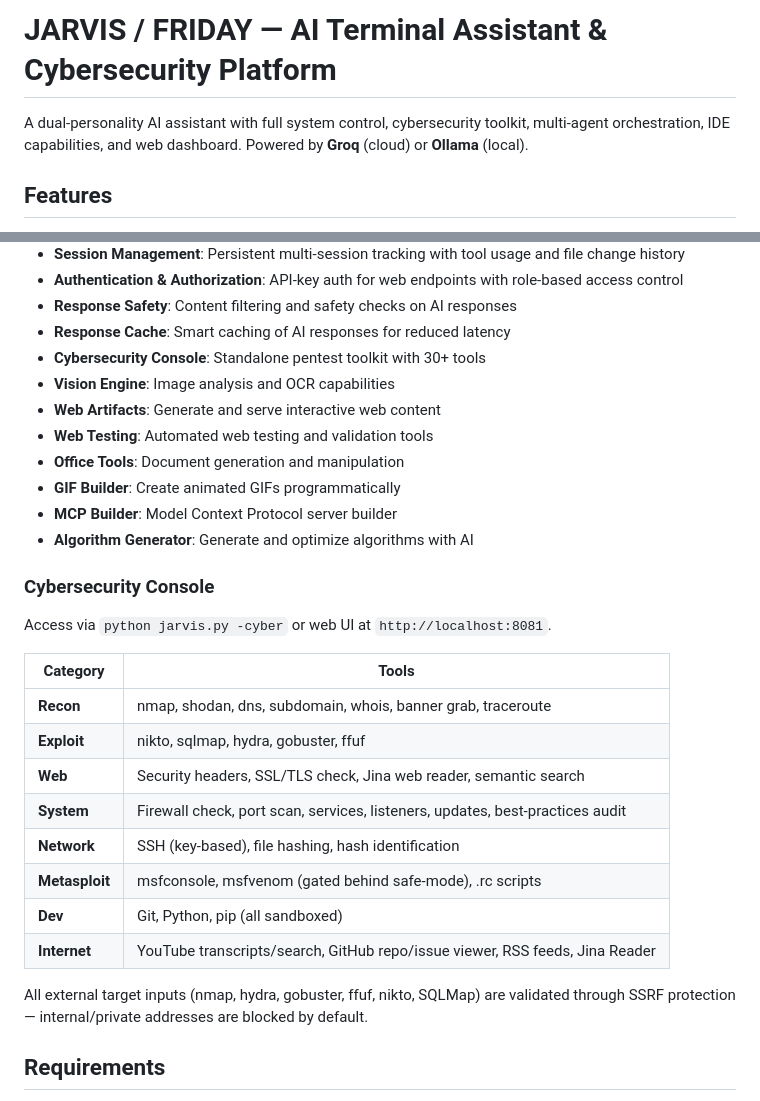
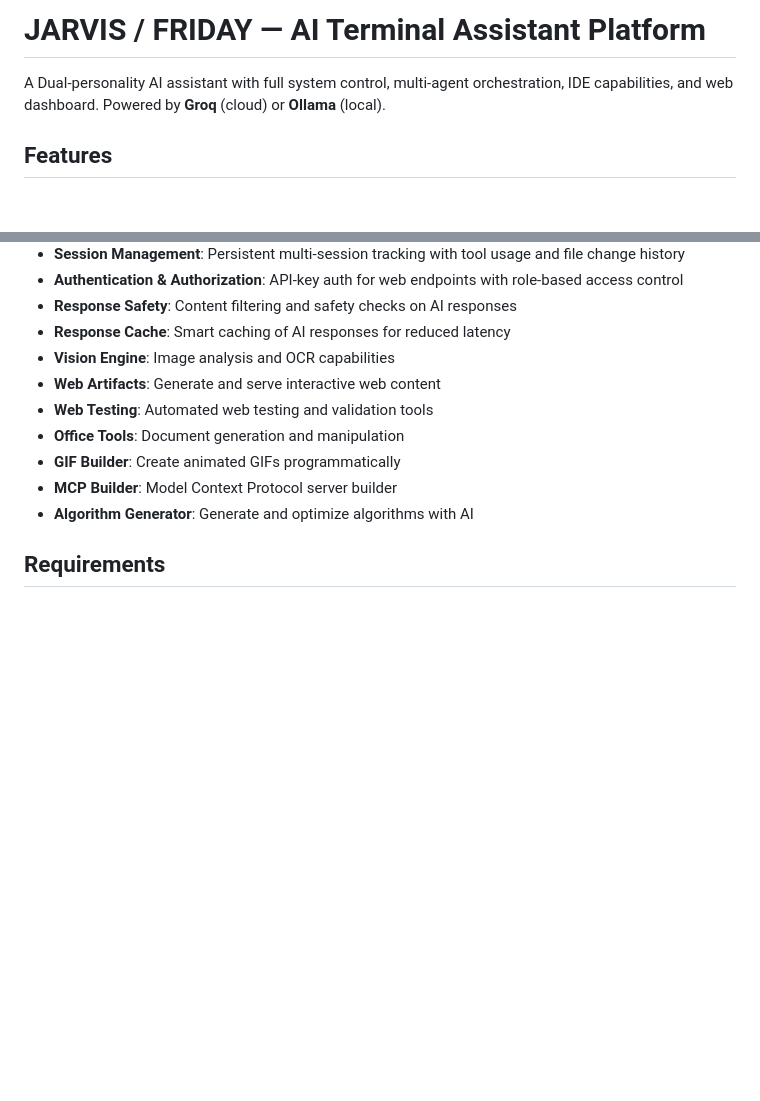
Before and after one commit to Nikesh3001/jarvis, a Markdown page: README.md, 2 parts joined by grey strips. Rendered like a GitHub page; blank space fills up the shorter version.

Commit message:
Revise README for clarity and remove console details
Updated README to remove Cybersecurity Console section and adjust descriptions.

```diff
--- a/README.md
+++ b/README.md
@@ -1,6 +1,6 @@
-# JARVIS / FRIDAY — AI Terminal Assistant & Cybersecurity Platform
+# JARVIS / FRIDAY — AI Terminal Assistant  Platform
 
-A dual-personality AI assistant with full system control, cybersecurity toolkit, multi-agent orchestration, IDE capabilities, and web dashboard. Powered by **Groq** (cloud) or **Ollama** (local).
+A Dual-personality AI assistant with full system control, multi-agent orchestration, IDE capabilities, and web dashboard. Powered by **Groq** (cloud) or **Ollama** (local).
 
 ## Features
 
@@ -29,7 +29,6 @@ A dual-personality AI assistant with full system control, cybersecurity toolkit,
 - **Authentication & Authorization**: API-key auth for web endpoints with role-based access control
 - **Response Safety**: Content filtering and safety checks on AI responses
 - **Response Cache**: Smart caching of AI responses for reduced latency
-- **Cybersecurity Console**: Standalone pentest toolkit with 30+ tools
 - **Vision Engine**: Image analysis and OCR capabilities
 - **Web Artifacts**: Generate and serve interactive web content
 - **Web Testing**: Automated web testing and validation tools
@@ -37,23 +36,6 @@ A dual-personality AI assistant with full system control, cybersecurity toolkit,
 - **GIF Builder**: Create animated GIFs programmatically
 - **MCP Builder**: Model Context Protocol server builder
 - **Algorithm Generator**: Generate and optimize algorithms with AI
-
-### Cybersecurity Console
-
-Access via `python jarvis.py -cyber` or web UI at `http://localhost:8081`.
-
-| Category | Tools |
-|----------|-------|
-| **Recon** | nmap, shodan, dns, subdomain, whois, banner grab, traceroute |
-| **Exploit** | nikto, sqlmap, hydra, gobuster, ffuf |
-| **Web** | Security headers, SSL/TLS check, Jina web reader, semantic search |
-| **System** | Firewall check, port scan, services, listeners, updates, best-practices audit |
-| **Network** | SSH (key-based), file hashing, hash identification |
-| **Metasploit** | msfconsole, msfvenom (gated behind safe-mode), .rc scripts |
-| **Dev** | Git, Python, pip (all sandboxed) |
-| **Internet** | YouTube transcripts/search, GitHub repo/issue viewer, RSS feeds, Jina Reader |
-
-All external target inputs (nmap, hydra, gobuster, ffuf, nikto, SQLMap) are validated through SSRF protection — internal/private addresses are blocked by default.
 
 ## Requirements
 
```
